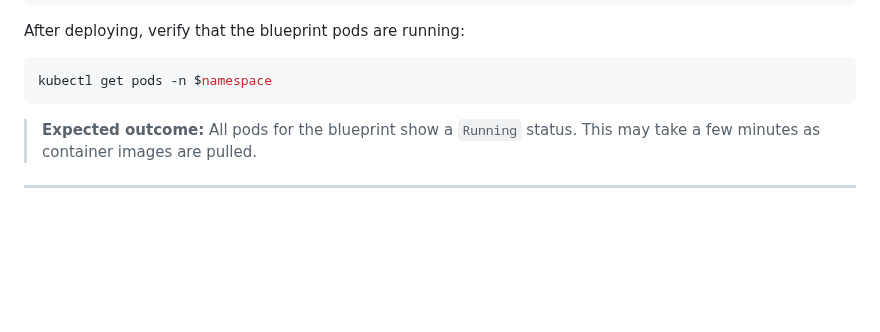
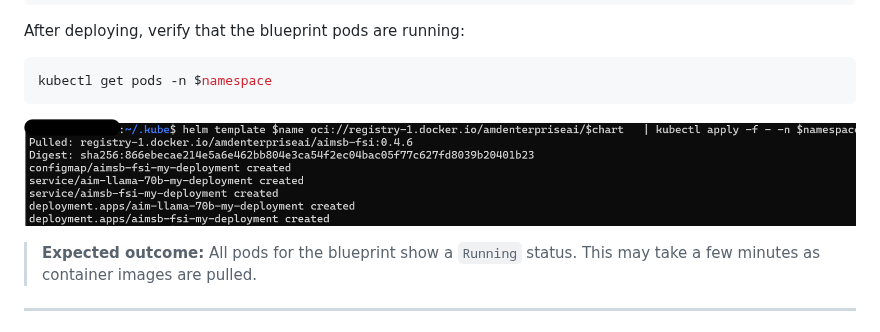
Before and after one commit to isab8liu-alum/eai-suite-guides, a Markdown page: section_guides/05-4-blueprints.md, the part around the change. Drawn GitHub-style; pictures changed too: images/blueprints/blueprint-wsl-deployment.png (added); blank space fills up the shorter version.

Commit message:
can deploy fsi blueprint, but having issues with port forwarding

````diff
--- a/section_guides/05-4-blueprints.md
+++ b/section_guides/05-4-blueprints.md
@@ -92,6 +92,8 @@ After deploying, verify that the blueprint pods are running:
 kubectl get pods -n $namespace
 ```
 
+![Blueprint deployment showing pods running](../images/blueprints/blueprint-wsl-deployment.png)
+
 <!-- SCREENSHOT: Terminal showing kubectl get pods output with blueprint pods in "Running" state -->
 
 > **Expected outcome:** All pods for the blueprint show a `Running` status. This may take a few minutes as container images are pulled.
````
Also changed, not shown: images/03-resource-manager/cluster_view_view_config.png (added), 3 other files.
